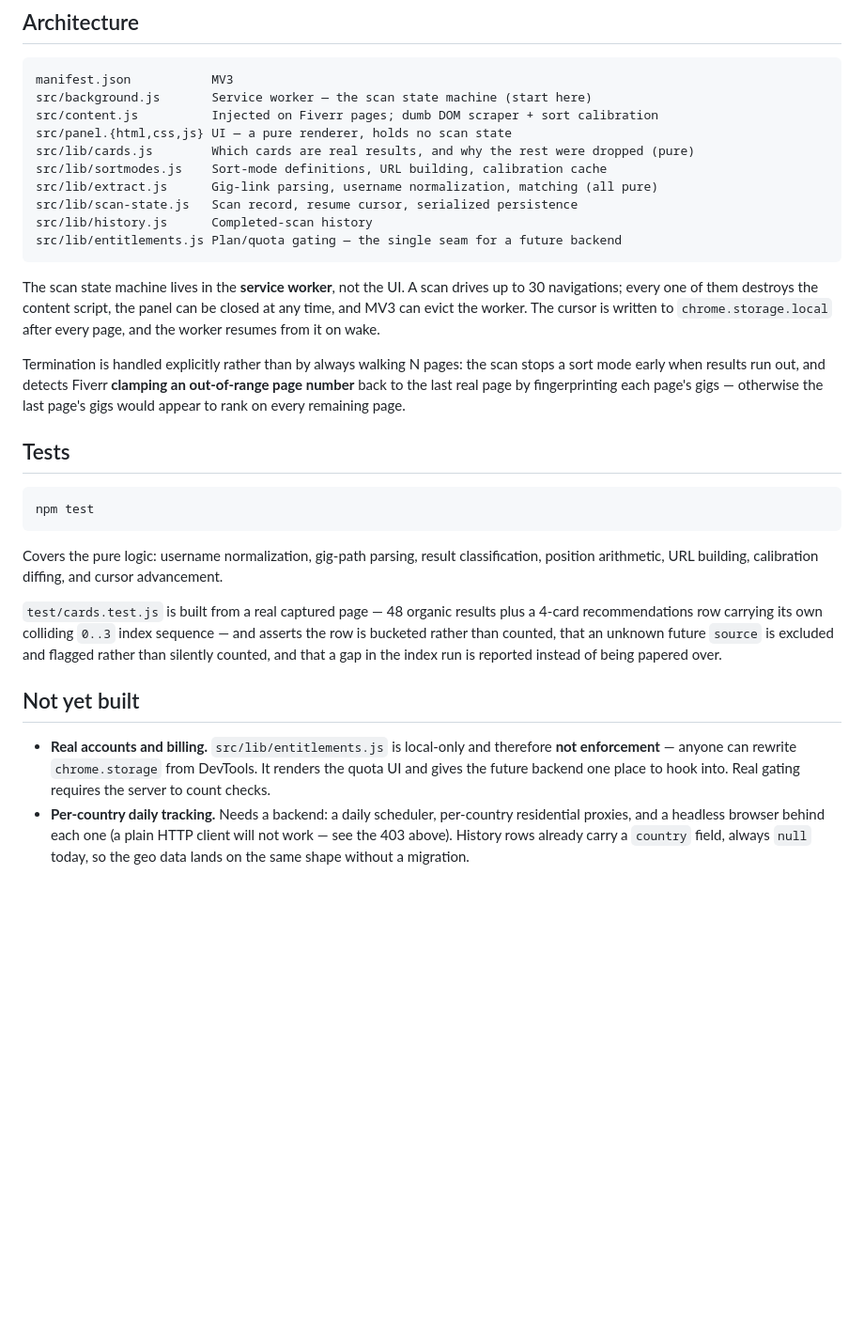
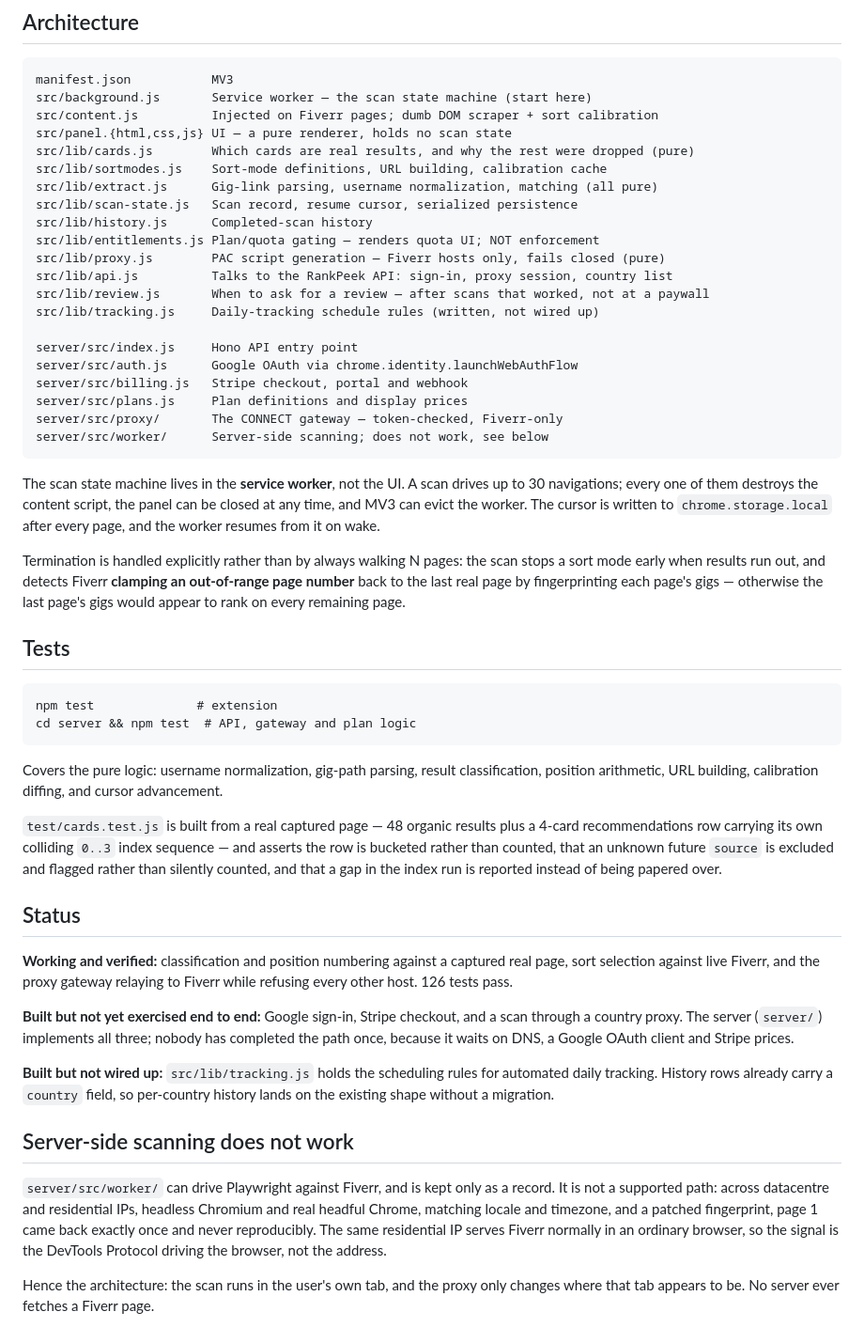
Before and after one commit to mudithperera/fiverrtracker, a Markdown page: README.md, the part around the change. Shown at 94% size. Rendered like a GitHub page; blank space fills up the shorter version.

````diff
--- a/README.md
+++ b/README.md
@@ -98,7 +98,18 @@ src/lib/sortmodes.js    Sort-mode definitions, URL building, calibration cache
 src/lib/extract.js      Gig-link parsing, username normalization, matching (all pure)
 src/lib/scan-state.js   Scan record, resume cursor, serialized persistence
 src/lib/history.js      Completed-scan history
-src/lib/entitlements.js Plan/quota gating — the single seam for a future backend
+src/lib/entitlements.js Plan/quota gating — renders quota UI; NOT enforcement
+src/lib/proxy.js        PAC script generation — Fiverr hosts only, fails closed (pure)
+src/lib/api.js          Talks to the RankPeek API: sign-in, proxy session, country list
+src/lib/review.js       When to ask for a review — after scans that worked, not at a paywall
+src/lib/tracking.js     Daily-tracking schedule rules (written, not wired up)
+
+server/src/index.js     Hono API entry point
+server/src/auth.js      Google OAuth via chrome.identity.launchWebAuthFlow
+server/src/billing.js   Stripe checkout, portal and webhook
+server/src/plans.js     Plan definitions and display prices
+server/src/proxy/       The CONNECT gateway — token-checked, Fiverr-only
+server/src/worker/      Server-side scanning; does not work, see below
 ```
 
 The scan state machine lives in the **service worker**, not the UI. A scan drives up to
@@ -114,7 +125,8 @@ last page's gigs would appear to rank on every remaining page.
 ## Tests
 
 ```
-npm test
+npm test              # extension
+cd server && npm test  # API, gateway and plan logic
 ```
 
 Covers the pure logic: username normalization, gig-path parsing, result classification,
@@ -126,13 +138,28 @@ the row is bucketed rather than counted, that an unknown future `source` is excl
 flagged rather than silently counted, and that a gap in the index run is reported instead
 of being papered over.
 
-## Not yet built
+## Status
 
-- **Real accounts and billing.** `src/lib/entitlements.js` is local-only and therefore
-  **not enforcement** — anyone can rewrite `chrome.storage` from DevTools. It renders the
-  quota UI and gives the future backend one place to hook into. Real gating requires the
-  server to count checks.
-- **Per-country daily tracking.** Needs a backend: a daily scheduler, per-country
-  residential proxies, and a headless browser behind each one (a plain HTTP client will
-  not work — see the 403 above). History rows already carry a `country` field, always
-  `null` today, so the geo data lands on the same shape without a migration.
+**Working and verified:** classification and position numbering against a captured real
+page, sort selection against live Fiverr, and the proxy gateway relaying to Fiverr while
+refusing every other host. 126 tests pass.
+
+**Built but not yet exercised end to end:** Google sign-in, Stripe checkout, and a scan
+through a country proxy. The server (`server/`) implements all three; nobody has completed
+the path once, because it waits on DNS, a Google OAuth client and Stripe prices.
+
+**Built but not wired up:** `src/lib/tracking.js` holds the scheduling rules for automated
+daily tracking. History rows already carry a `country` field, so per-country history lands
+on the existing shape without a migration.
+
+## Server-side scanning does not work
+
+`server/src/worker/` can drive Playwright against Fiverr, and is kept only as a record. It
+is not a supported path: across datacentre and residential IPs, headless Chromium and real
+headful Chrome, matching locale and timezone, and a patched fingerprint, page 1 came back
+exactly once and never reproducibly. The same residential IP serves Fiverr normally in an
+ordinary browser, so the signal is the DevTools Protocol driving the browser, not the
+address.
+
+Hence the architecture: the scan runs in the user's own tab, and the proxy only changes
+where that tab appears to be. No server ever fetches a Fiverr page.
````
Also changed, not shown: CLAUDE.md (added, +179 -0 lines).
